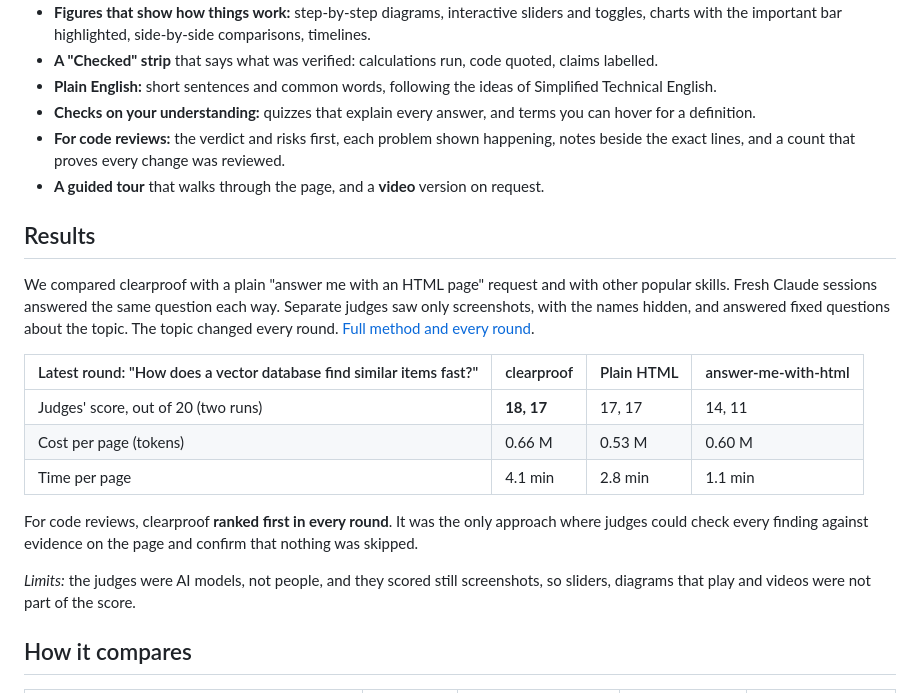
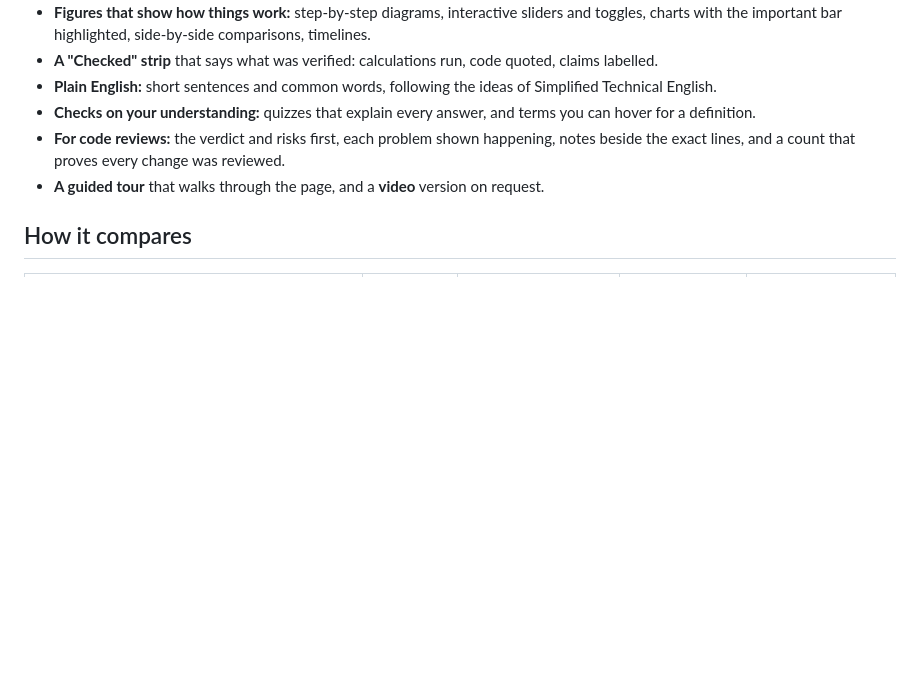
Before and after one commit to Inspire-Labs-AI/clearproof-html-skill, a Markdown page: README.md, the part around the change. Drawn GitHub-style; blank space fills up the shorter version.

Commit message:
fix: update content on readme

```diff
--- a/README.md
+++ b/README.md
@@ -108,25 +108,6 @@ Claude spends its effort on the content, not on styling. A page costs about as m
   count that proves every change was reviewed.
 - **A guided tour** that walks through the page, and a **video** version on request.
 
-## Results
-
-We compared clearproof with a plain "answer me with an HTML page" request and with other popular skills. Fresh Claude
-sessions answered the same question each way. Separate judges saw only screenshots, with the names hidden, and
-answered fixed questions about the topic. The topic changed every round.
-[Full method and every round](docs/benchmark.md).
-
-| Latest round: "How does a vector database find similar items fast?" | clearproof | Plain HTML | answer-me-with-html |
-|---|---|---|---|
-| Judges' score, out of 20 (two runs) | **18, 17** | 17, 17 | 14, 11 |
-| Cost per page (tokens) | 0.66 M | 0.53 M | 0.60 M |
-| Time per page | 4.1 min | 2.8 min | 1.1 min |
-
-For code reviews, clearproof **ranked first in every round**. It was the only approach where judges could check every
-finding against evidence on the page and confirm that nothing was skipped.
-
-*Limits:* the judges were AI models, not people, and they scored still screenshots, so sliders, diagrams that play
-and videos were not part of the score.
-
 ## How it compares
 
 | | clearproof | answer-me-with-html | visual-explainer | Plain HTML answer |
```
